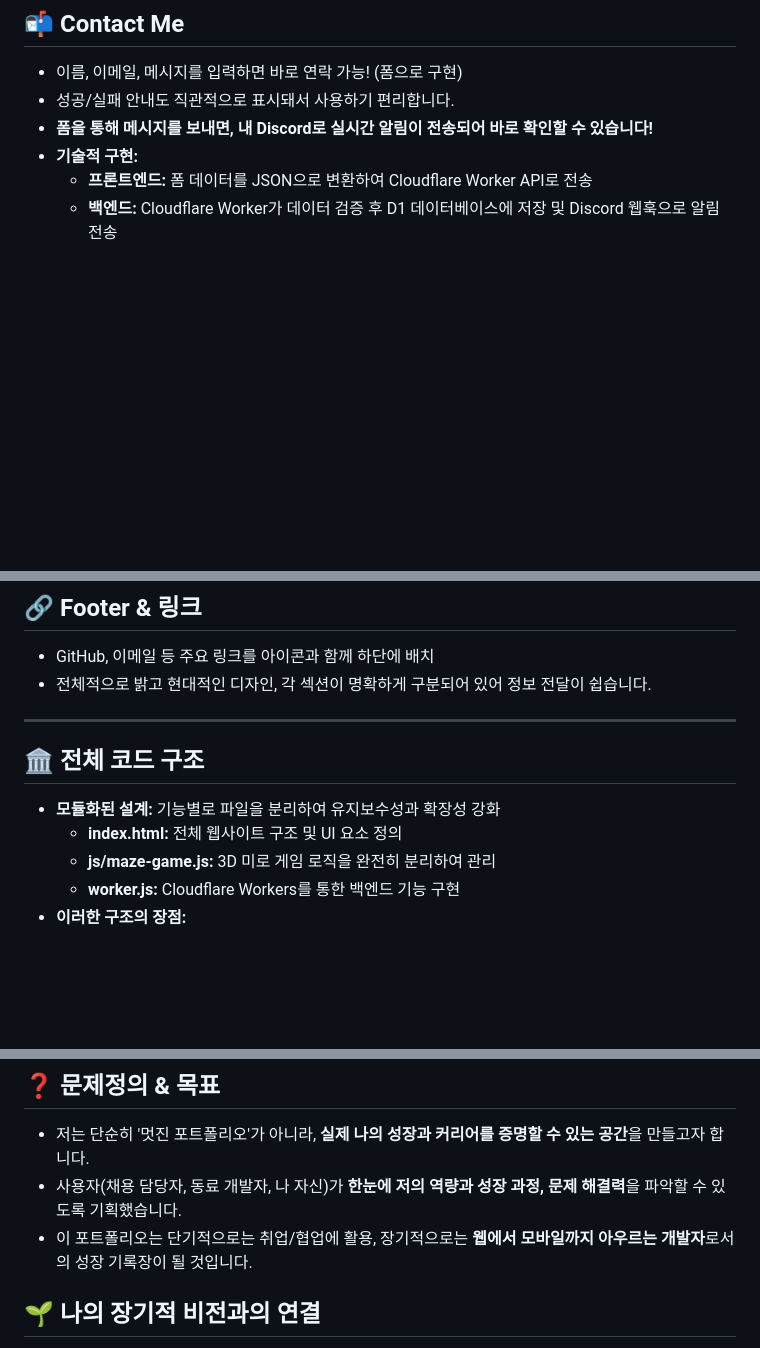
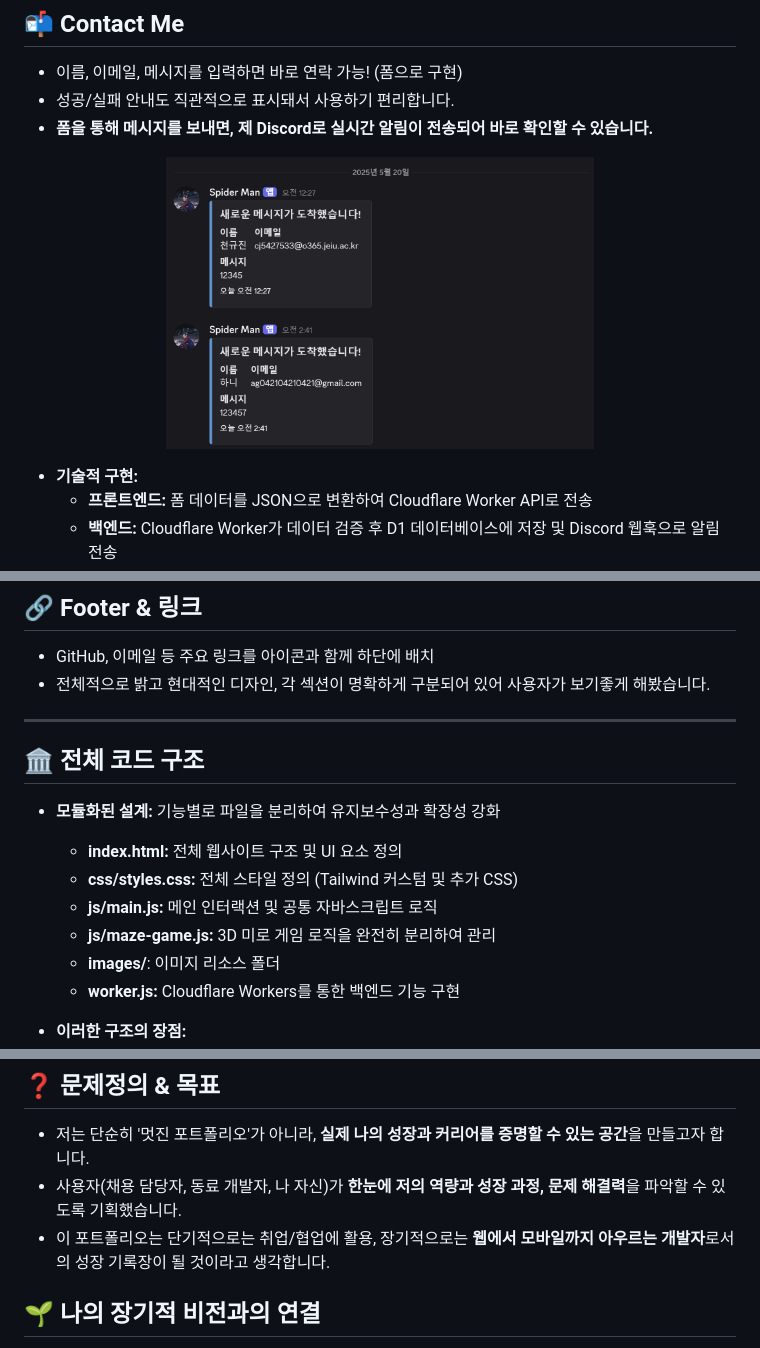
Before and after one commit to cj5427533/April_Capstone, a Markdown page: portfolio/README.md, 3 parts joined by grey strips. Drawn GitHub-style; blank space fills up the shorter version.

Commit message:
fix: README.md 파일 수정 및 최신화

```diff
--- a/portfolio/README.md
+++ b/portfolio/README.md
@@ -80,7 +80,11 @@
 
 - 이름, 이메일, 메시지를 입력하면 바로 연락 가능! (폼으로 구현)
 - 성공/실패 안내도 직관적으로 표시돼서 사용하기 편리합니다.
-- **폼을 통해 메시지를 보내면, 내 Discord로 실시간 알림이 전송되어 바로 확인할 수 있습니다!**
+- **폼을 통해 메시지를 보내면, 제 Discord로 실시간 알림이 전송되어 바로 확인할 수 있습니다.**
+<p align="center">
+  <img src="images/Discord.png" alt="Discord 알림 예시" width="60%" />
+</p>
+
 - **기술적 구현:**
   - **프론트엔드:** 폼 데이터를 JSON으로 변환하여 Cloudflare Worker API로 전송
   - **백엔드:** Cloudflare Worker가 데이터 검증 후 D1 데이터베이스에 저장 및 Discord 웹훅으로 알림 전송
@@ -95,7 +95,7 @@
 ## 🔗 Footer & 링크
 
 - GitHub, 이메일 등 주요 링크를 아이콘과 함께 하단에 배치
-- 전체적으로 밝고 현대적인 디자인, 각 섹션이 명확하게 구분되어 있어 정보 전달이 쉽습니다.
+- 전체적으로 밝고 현대적인 디자인, 각 섹션이 명확하게 구분되어 있어 사용자가 보기좋게 해봤습니다.
 
 ---
 
@@ -103,8 +103,12 @@
 
 - **모듈화된 설계:** 기능별로 파일을 분리하여 유지보수성과 확장성 강화
   - **index.html:** 전체 웹사이트 구조 및 UI 요소 정의
+  - **css/styles.css:** 전체 스타일 정의 (Tailwind 커스텀 및 추가 CSS)
+  - **js/main.js:** 메인 인터랙션 및 공통 자바스크립트 로직
   - **js/maze-game.js:** 3D 미로 게임 로직을 완전히 분리하여 관리
+  - **images/**: 이미지 리소스 폴더
   - **worker.js:** Cloudflare Workers를 통한 백엔드 기능 구현
+
 - **이러한 구조의 장점:**
   - 코드 가독성 향상
   - 기능별 유지보수 용이
@@ -140,7 +144,7 @@
 - 저는 단순히 '멋진 포트폴리오'가 아니라, **실제 나의 성장과 커리어를 증명할 수 있는 공간**을 만들고자 합니다.
 - 사용자(채용 담당자, 동료 개발자, 나 자신)가 **한눈에 저의 역량과 성장 과정, 문제 해결력**을 파악할 수 있도록 기획했습니다.
 - 이 포트폴리오는 단기적으로는 취업/협업에 활용,
-장기적으로는 **웹에서 모바일까지 아우르는 개발자**로서의 성장 기록장이 될 것입니다.
+장기적으로는 **웹에서 모바일까지 아우르는 개발자**로서의 성장 기록장이 될 것이라고 생각합니다.
 
 ## 🌱 나의 장기적 비전과의 연결
 
```
Also changed, not shown: other parts of portfolio/README.md (+0 -4 lines).
